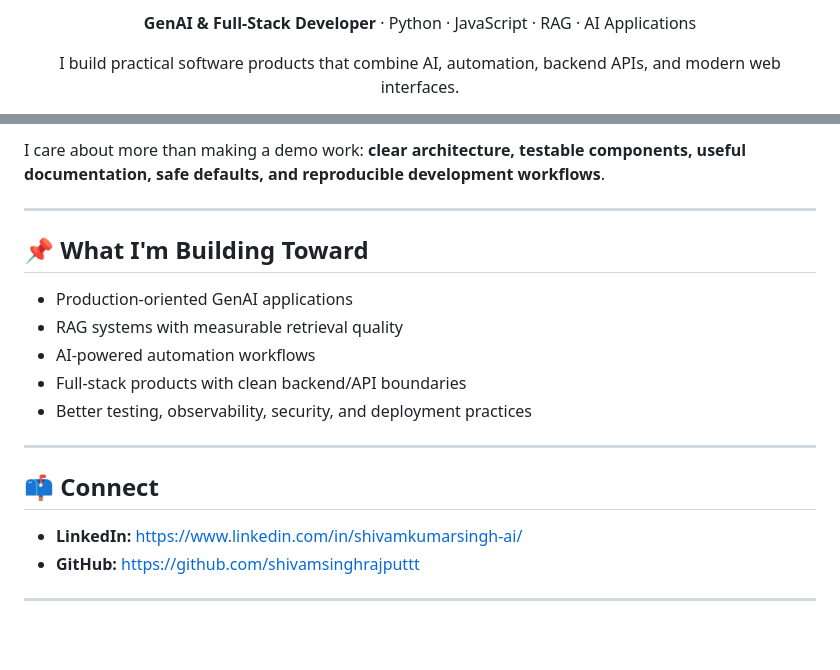
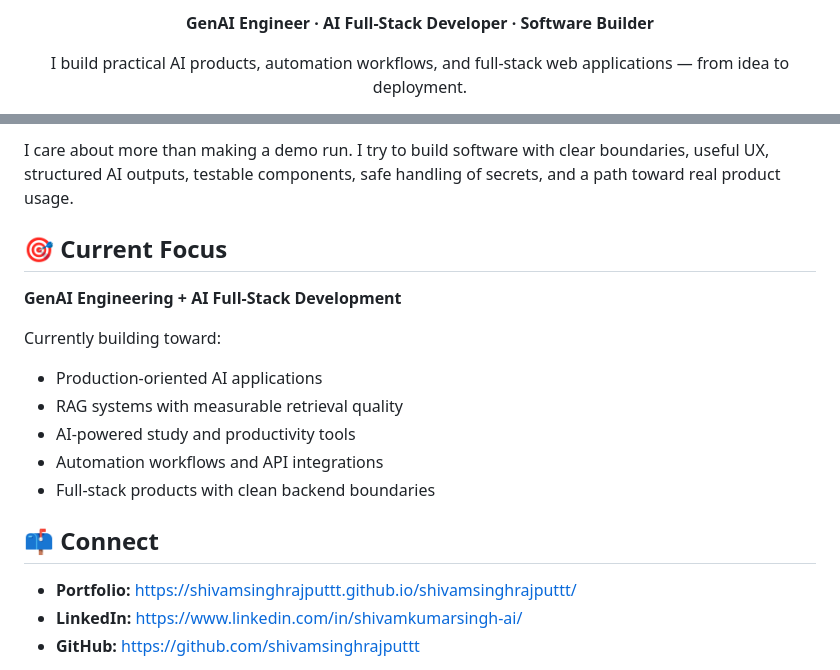
Before and after one commit to shivamsinghrajputtt/shivamsinghrajputtt, a Markdown page: README.md, 2 parts joined by grey strips. GitHub-like rendering; blank space fills up the shorter version.

````diff
--- a/README.md
+++ b/README.md
@@ -2,10 +2,10 @@
 
 <p align="center">
-  <strong>GenAI & Full-Stack Developer</strong> · Python · JavaScript · RAG · AI Applications
+  <strong>GenAI Engineer · AI Full-Stack Developer · Software Builder</strong>
 </p>
 
 <p align="center">
-  I build practical software products that combine AI, automation, backend APIs, and modern web interfaces.
+  I build practical AI products, automation workflows, and full-stack web applications — from idea to deployment.
 </p>
 
 <p align="center">
@@ -129,24 +172,22 @@ Testing → CI → Security → Reliability
 ```
 
-I care about more than making a demo work: **clear architecture, testable components, useful documentation, safe defaults, and reproducible development workflows**.
+I care about more than making a demo run. I try to build software with clear boundaries, useful UX, structured AI outputs, testable components, safe handling of secrets, and a path toward real product usage.
 
----
+## 🎯 Current Focus
 
-## 📌 What I'm Building Toward
+**GenAI Engineering + AI Full-Stack Development**
 
-- Production-oriented GenAI applications
+Currently building toward:
+- Production-oriented AI applications
 - RAG systems with measurable retrieval quality
-- AI-powered automation workflows
-- Full-stack products with clean backend/API boundaries
-- Better testing, observability, security, and deployment practices
-
----
+- AI-powered study and productivity tools
+- Automation workflows and API integrations
+- Full-stack products with clean backend boundaries
 
 ## 📫 Connect
 
+- **Portfolio:** https://shivamsinghrajputtt.github.io/shivamsinghrajputtt/
 - **LinkedIn:** https://www.linkedin.com/in/shivamkumarsingh-ai/
 - **GitHub:** https://github.com/shivamsinghrajputtt
 
----
-
 <p align="center">
````
Also changed, not shown: other parts of README.md (+117 -74 lines).
